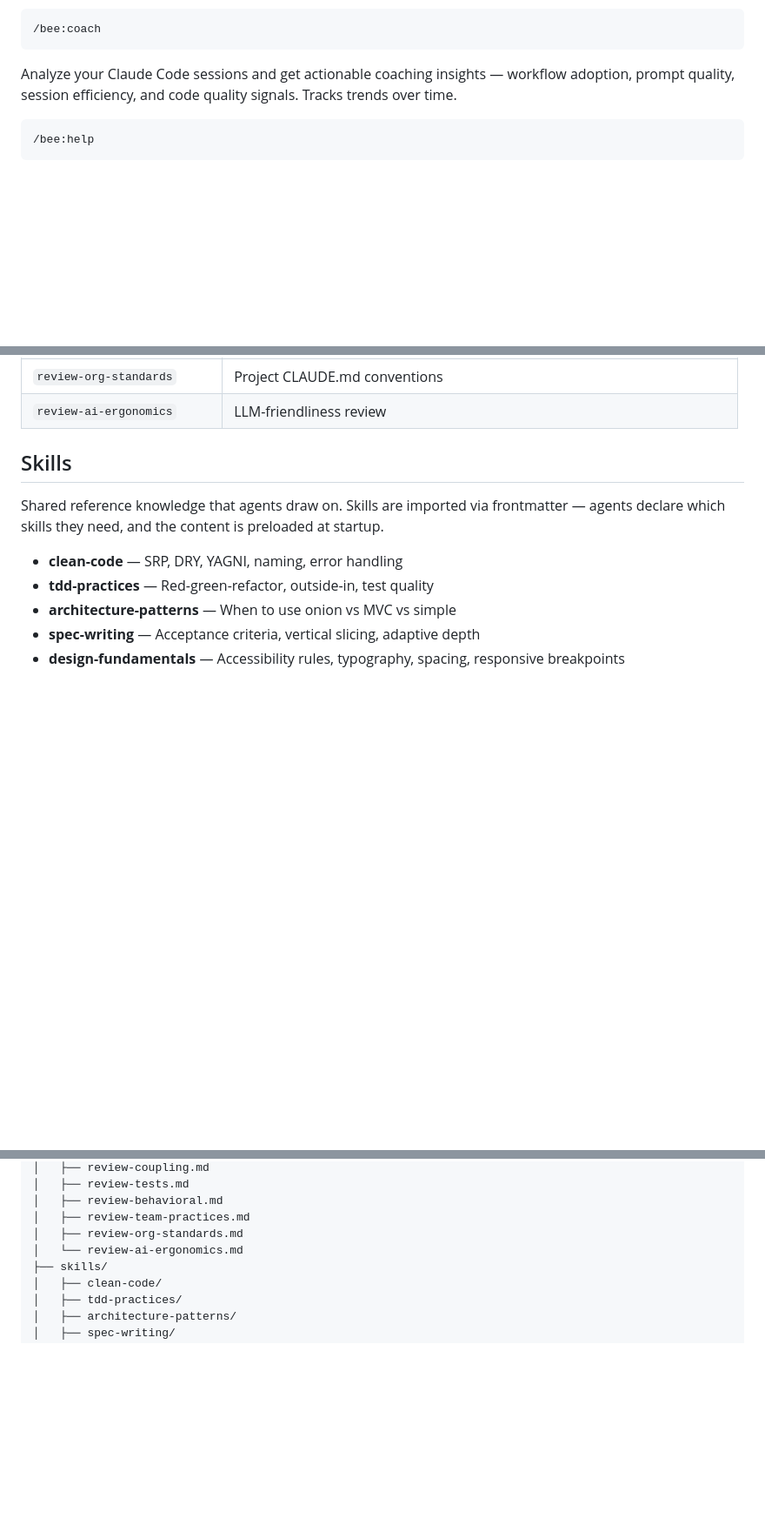
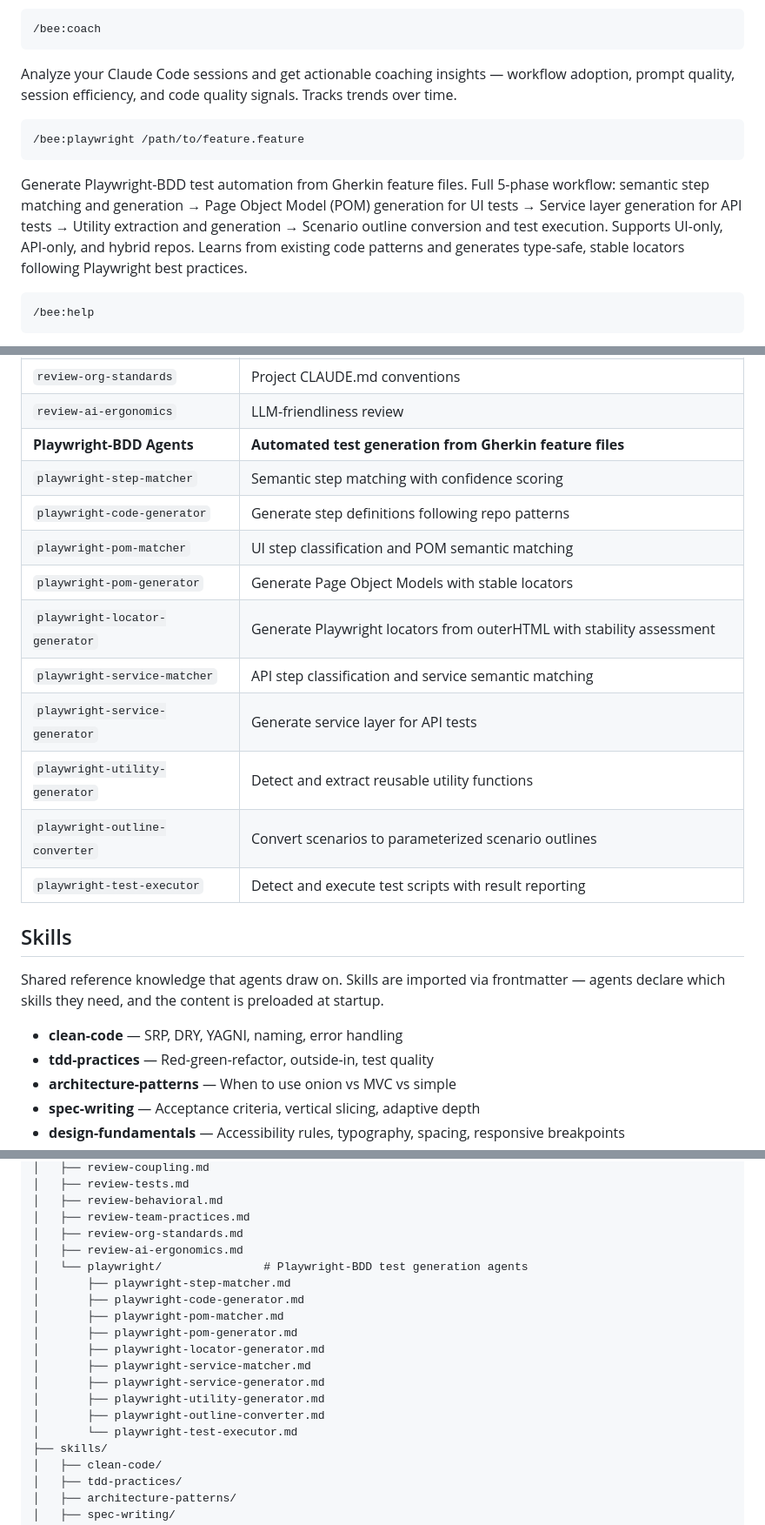
Before and after one commit to incubyte/claude-plugins, a Markdown page: bee/README.md, 3 parts joined by grey strips. Shown at 87% size. Drawn GitHub-style; blank space fills up the shorter version.

Commit message:
docs: update README files for Playwright-BDD plugin
- Updated agent count from 26 to 36
- Updated command count from 10 to 11
- Added /bee:playwright command documentation with 5-phase workflow
- Documented all 10 new Playwright-BDD agents:
  * playwright-step-matcher: semantic step matching
  * playwright-code-generator: step definition generation
  * playwright-pom-matcher: UI step classification
  * playwright-pom-generator: Page Object Model generation
  * playwright-locator-generator: stable locator generation
  * playwright-service-matcher: API step classification
  * playwright-service-generator: service layer generation
  * playwright-utility-generator: utility extraction
  * playwright-outline-converter: scenario outline conversion
  * playwright-test-executor: test execution
- Updated project structure to show agents/playwright/ directory
- Added bee-playwright command to Cursor integration docs

Co-Authored-By: Claude Sonnet 4.5 <noreply@anthropic.com>

````diff
--- a/bee/README.md
+++ b/bee/README.md
@@ -189,6 +189,12 @@ Analyze a legacy and new codebase to produce a prioritized, independently-shippa
 Analyze your Claude Code sessions and get actionable coaching insights — workflow adoption, prompt quality, session efficiency, and code quality signals. Tracks trends over time.
 
 ```
+/bee:playwright /path/to/feature.feature
+```
+
+Generate Playwright-BDD test automation from Gherkin feature files. Full 5-phase workflow: semantic step matching and generation → Page Object Model (POM) generation for UI tests → Service layer generation for API tests → Utility extraction and generation → Scenario outline conversion and test execution. Supports UI-only, API-only, and hybrid repos. Learns from existing code patterns and generates type-safe, stable locators following Playwright best practices.
+
+```
 /bee:help
 ```
 
@@ -260,6 +266,17 @@ Bee ships with 26 specialist agents:
 | `review-team-practices`     | Commit messages, PR review substance                                         |
 | `review-org-standards`      | Project CLAUDE.md conventions                                                |
 | `review-ai-ergonomics`      | LLM-friendliness review                                                      |
+| **Playwright-BDD Agents**   | **Automated test generation from Gherkin feature files**                     |
+| `playwright-step-matcher`   | Semantic step matching with confidence scoring                               |
+| `playwright-code-generator` | Generate step definitions following repo patterns                            |
+| `playwright-pom-matcher`    | UI step classification and POM semantic matching                             |
+| `playwright-pom-generator`  | Generate Page Object Models with stable locators                             |
+| `playwright-locator-generator` | Generate Playwright locators from outerHTML with stability assessment     |
+| `playwright-service-matcher` | API step classification and service semantic matching                       |
+| `playwright-service-generator` | Generate service layer for API tests                                      |
+| `playwright-utility-generator` | Detect and extract reusable utility functions                             |
+| `playwright-outline-converter` | Convert scenarios to parameterized scenario outlines                      |
+| `playwright-test-executor`  | Detect and execute test scripts with result reporting                        |
 
 ## Skills
 
@@ -320,7 +338,18 @@ bee/
 │   ├── review-behavioral.md
 │   ├── review-team-practices.md
 │   ├── review-org-standards.md
-│   └── review-ai-ergonomics.md
+│   ├── review-ai-ergonomics.md
+│   └── playwright/               # Playwright-BDD test generation agents
+│       ├── playwright-step-matcher.md
+│       ├── playwright-code-generator.md
+│       ├── playwright-pom-matcher.md
+│       ├── playwright-pom-generator.md
+│       ├── playwright-locator-generator.md
+│       ├── playwright-service-matcher.md
+│       ├── playwright-service-generator.md
+│       ├── playwright-utility-generator.md
+│       ├── playwright-outline-converter.md
+│       └── playwright-test-executor.md
 ├── skills/
 │   ├── clean-code/
 │   ├── tdd-practices/
````
Also changed, not shown: other parts of bee/README.md (+3 -2 lines), bee/.cursor/README.md (+1 -0 lines).
